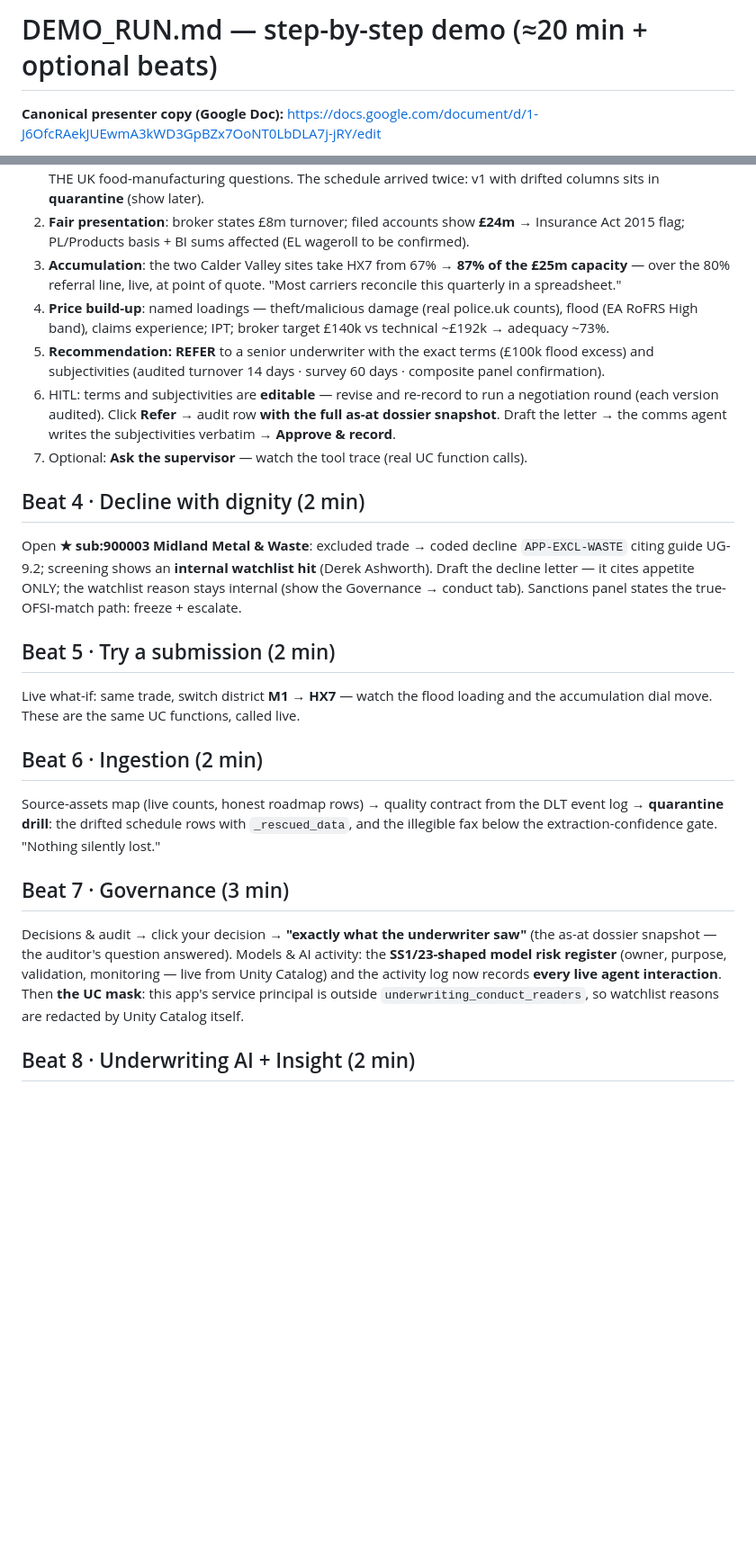
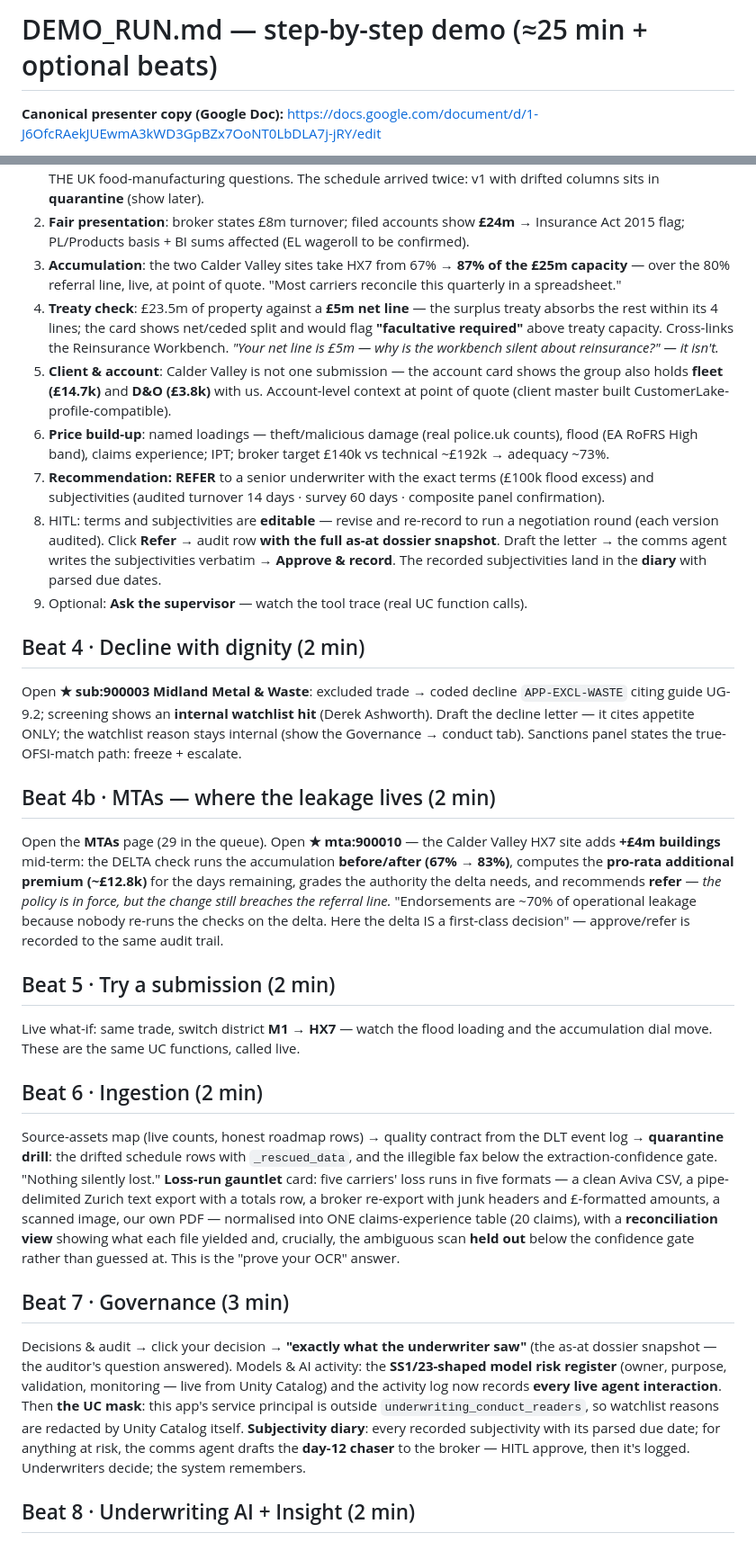
Before and after one commit to wryszka/underwriting-workbench, a Markdown page: docs/DEMO_RUN.md, 2 parts joined by grey strips. Shown at 90% size. Drawn GitHub-style; blank space fills up the shorter version.

Commit message:
Lane complete: backlog statuses + demo run updated for zero-touch, treaty, trust score, gauntlet, MTAs, diary
Co-authored-by: Isaac

```diff
--- a/docs/DEMO_RUN.md
+++ b/docs/DEMO_RUN.md
@@ -1,4 +1,4 @@
-# DEMO_RUN.md — step-by-step demo (≈20 min + optional beats)
+# DEMO_RUN.md — step-by-step demo (≈25 min + optional beats)
 
 **Canonical presenter copy (Google Doc):** https://docs.google.com/document/d/1-J6OfcRAekJUEwmA3kWD3GpBZx7OoNT0LbDLA7j-jRY/edit
 
@@ -48,21 +53,37 @@ proposal + risk schedule):
 3. **Accumulation**: the two Calder Valley sites take HX7 from 67% → **87% of the £25m capacity** —
    over the 80% referral line, live, at point of quote. "Most carriers reconcile this quarterly
    in a spreadsheet."
-4. **Price build-up**: named loadings — theft/malicious damage (real police.uk counts), flood
+4. **Treaty check**: £23.5m of property against a **£5m net line** — the surplus treaty absorbs
+   the rest within its 4 lines; the card shows net/ceded split and would flag **"facultative
+   required"** above treaty capacity. Cross-links the Reinsurance Workbench. *"Your net line is
+   £5m — why is the workbench silent about reinsurance?" — it isn't.*
+5. **Client & account**: Calder Valley is not one submission — the account card shows the group
+   also holds **fleet (£14.7k)** and **D&O (£3.8k)** with us. Account-level context at point of
+   quote (client master built CustomerLake-profile-compatible).
+6. **Price build-up**: named loadings — theft/malicious damage (real police.uk counts), flood
    (EA RoFRS High band), claims experience; IPT; broker target £140k vs technical ~£192k → adequacy ~73%.
-5. **Recommendation: REFER** to a senior underwriter with the exact terms (£100k flood excess) and
+7. **Recommendation: REFER** to a senior underwriter with the exact terms (£100k flood excess) and
    subjectivities (audited turnover 14 days · survey 60 days · composite panel confirmation).
-6. HITL: terms and subjectivities are **editable** — revise and re-record to run a negotiation
+8. HITL: terms and subjectivities are **editable** — revise and re-record to run a negotiation
    round (each version audited). Click **Refer** → audit row **with the full as-at dossier
    snapshot**. Draft the letter → the comms agent writes the subjectivities verbatim →
-   **Approve & record**.
-7. Optional: **Ask the supervisor** — watch the tool trace (real UC function calls).
+   **Approve & record**. The recorded subjectivities land in the **diary** with parsed due dates.
+9. Optional: **Ask the supervisor** — watch the tool trace (real UC function calls).
 
 ## Beat 4 · Decline with dignity (2 min)
 Open **★ sub:900003 Midland Metal & Waste**: excluded trade → coded decline `APP-EXCL-WASTE`
 citing guide UG-9.2; screening shows an **internal watchlist hit** (Derek Ashworth). Draft the
 decline letter — it cites appetite ONLY; the watchlist reason stays internal (show the
 Governance → conduct tab). Sanctions panel states the true-OFSI-match path: freeze + escalate.
+
+## Beat 4b · MTAs — where the leakage lives (2 min)
+Open the **MTAs** page (29 in the queue). Open **★ mta:900010** — the Calder Valley HX7 site adds
+**+£4m buildings** mid-term: the DELTA check runs the accumulation **before/after (67% → 83%)**,
+computes the **pro-rata additional premium (~£12.8k)** for the days remaining, grades the
+authority the delta needs, and recommends **refer** — *the policy is in force, but the change
+still breaches the referral line.* "Endorsements are ~70% of operational leakage because nobody
+re-runs the checks on the delta. Here the delta IS a first-class decision" — approve/refer is
+recorded to the same audit trail.
 
 ## Beat 5 · Try a submission (2 min)
 Live what-if: same trade, switch district **M1 → HX7** — watch the flood loading and the
@@ -72,6 +93,12 @@ accumulation dial move. These are the same UC functions, called live.
 Source-assets map (live counts, honest roadmap rows) → quality contract from the DLT event log →
 **quarantine drill**: the drifted schedule rows with `_rescued_data`, and the illegible fax below
 the extraction-confidence gate. "Nothing silently lost."
+**Loss-run gauntlet** card: five carriers' loss runs in five formats — a clean Aviva CSV, a
+pipe-delimited Zurich text export with a totals row, a broker re-export with junk headers and
+£-formatted amounts, a scanned image, our own PDF — normalised into ONE claims-experience table
+(20 claims), with a **reconciliation view** showing what each file yielded and, crucially, the
+ambiguous scan **held out** below the confidence gate rather than guessed at. This is the "prove
+your OCR" answer.
 
 ## Beat 7 · Governance (3 min)
 Decisions & audit → click your decision → **"exactly what the underwriter saw"** (the as-at
@@ -80,6 +107,9 @@ model risk register** (owner, purpose, validation, monitoring — live from Unit
 activity log now records **every live agent interaction**. Then **the UC mask**: this app's
 service principal is outside `underwriting_conduct_readers`, so watchlist reasons are redacted by
 Unity Catalog itself.
+**Subjectivity diary**: every recorded subjectivity with its parsed due date; for anything at
+risk, the comms agent drafts the **day-12 chaser** to the broker — HITL approve, then it's logged.
+Underwriters decide; the system remembers.
 
 ## Beat 8 · Underwriting AI + Insight (2 min)
 Agent bench (tiles open real endpoints) → ask the supervisor about the book → Insight: the
```
Also changed, not shown: other parts of docs/DEMO_RUN.md (+24 -12 lines), FEATURE_BACKLOG.md (+7 -3 lines).
